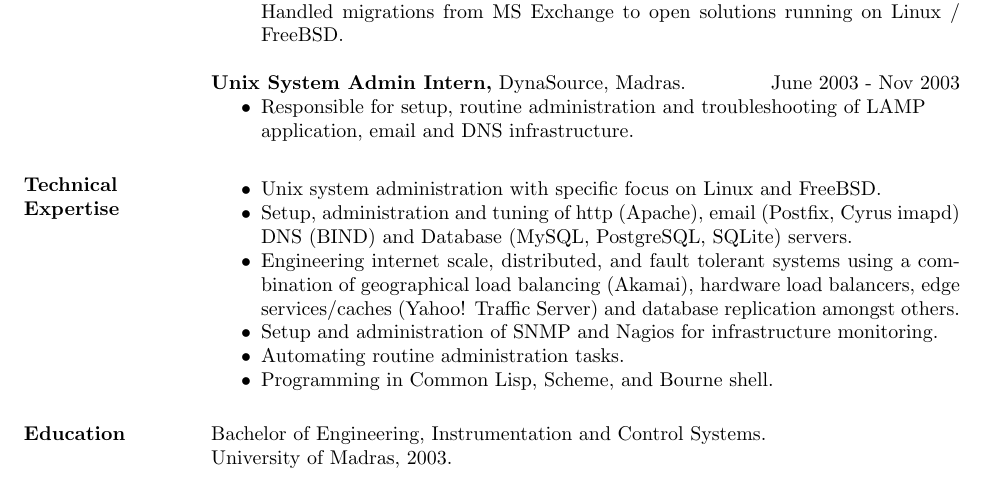
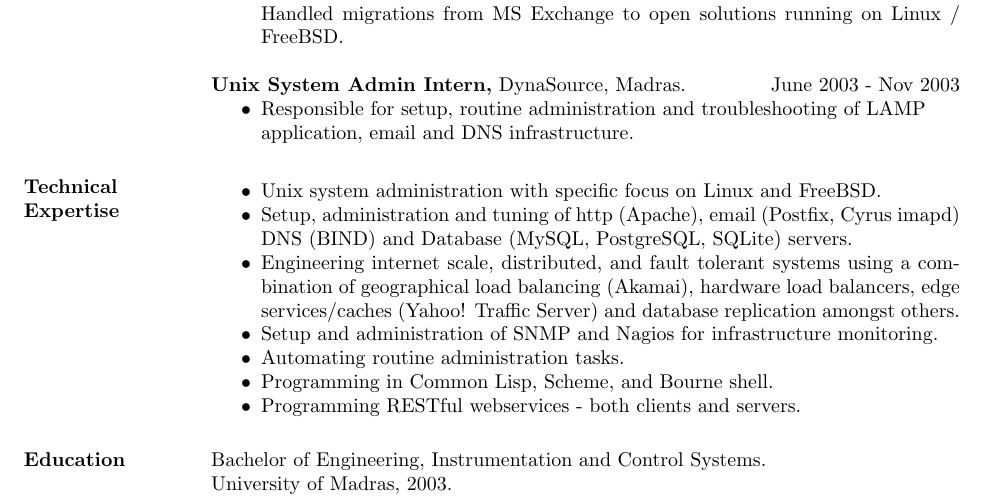
Before and after one commit to varoun/resume, a LaTeX CV (varoun.tex): part of the page, cut so that both start at the same text. Compiled offline with pdfLaTeX.

Commit message:
Added a new item in the tech expertise section.

```diff
--- a/varoun.tex
+++ b/varoun.tex
@@ -84,6 +84,7 @@
  \item Setup and administration of SNMP and Nagios for infrastructure monitoring.
  \item Automating routine administration tasks.
  \item Programming in Common Lisp, Scheme, and Bourne shell.
+ \item Programming RESTful webservices - both clients and servers.
 
  \end{itemize}
 
```
